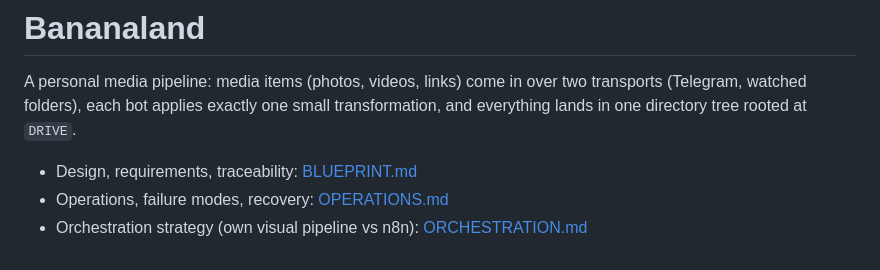
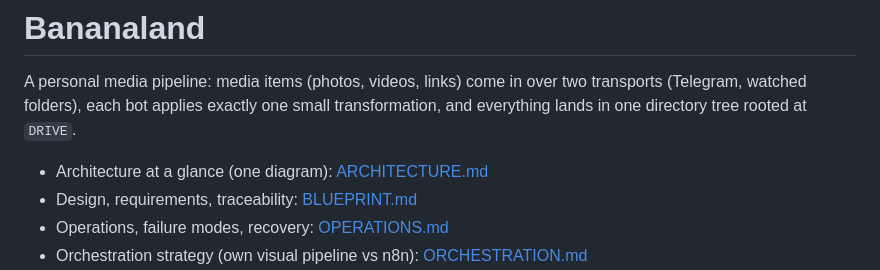
Before and after one commit to coppermilk/minion2, a Markdown page: README.md, the part around the change. GitHub-like rendering.

```diff
--- a/README.md
+++ b/README.md
@@ -5,6 +5,7 @@ in over two transports (Telegram, watched folders), each bot applies
 exactly one small transformation, and everything lands in one
 directory tree rooted at `DRIVE`.
 
+- Architecture at a glance (one diagram): [ARCHITECTURE.md](ARCHITECTURE.md)
 - Design, requirements, traceability: [BLUEPRINT.md](BLUEPRINT.md)
 - Operations, failure modes, recovery: [OPERATIONS.md](OPERATIONS.md)
 - Orchestration strategy (own visual pipeline vs n8n): [ORCHESTRATION.md](ORCHESTRATION.md)
```
Also changed, not shown: ARCHITECTURE.md (added, +74 -0 lines).
